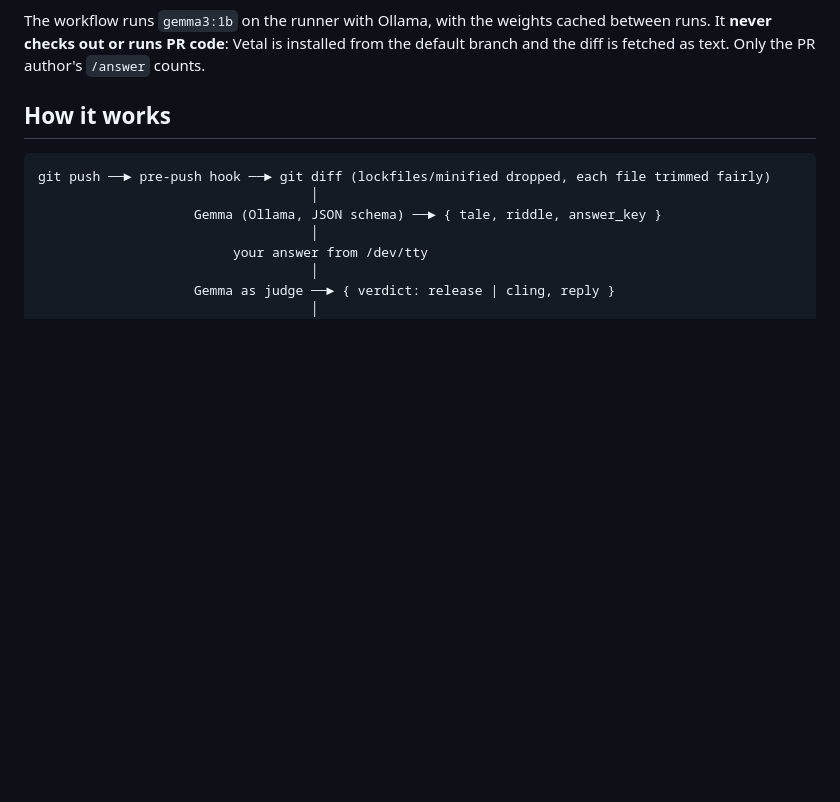
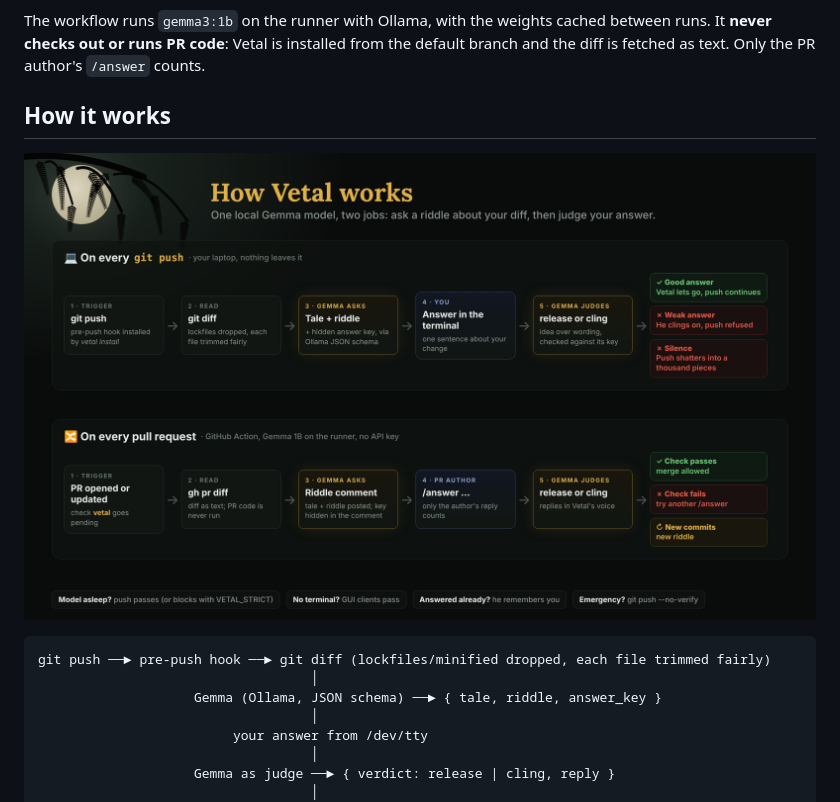
Before and after one commit to abhijeetkaze/hackathon-2026-vetal-pr, a Markdown page: README.md, the part around the change. Rendered like a GitHub page; pictures changed too: docs/flow.png (added); blank space fills up the shorter version.

Commit message:
Add flow diagram
Co-Authored-By: Claude Opus 5.5 <noreply@anthropic.com>
Claude-Session: https://claude.ai/code/session_01QLhR6mgBzthaU1vehWN4fE

````diff
--- a/README.md
+++ b/README.md
@@ -84,6 +84,8 @@ diff is fetched as text. Only the PR author's `/answer` counts.
 
 ## How it works
 
+![How Vetal works](docs/flow.png)
+
 ```
 git push ──► pre-push hook ──► git diff (lockfiles/minified dropped, each file trimmed fairly)
                                    │
````
